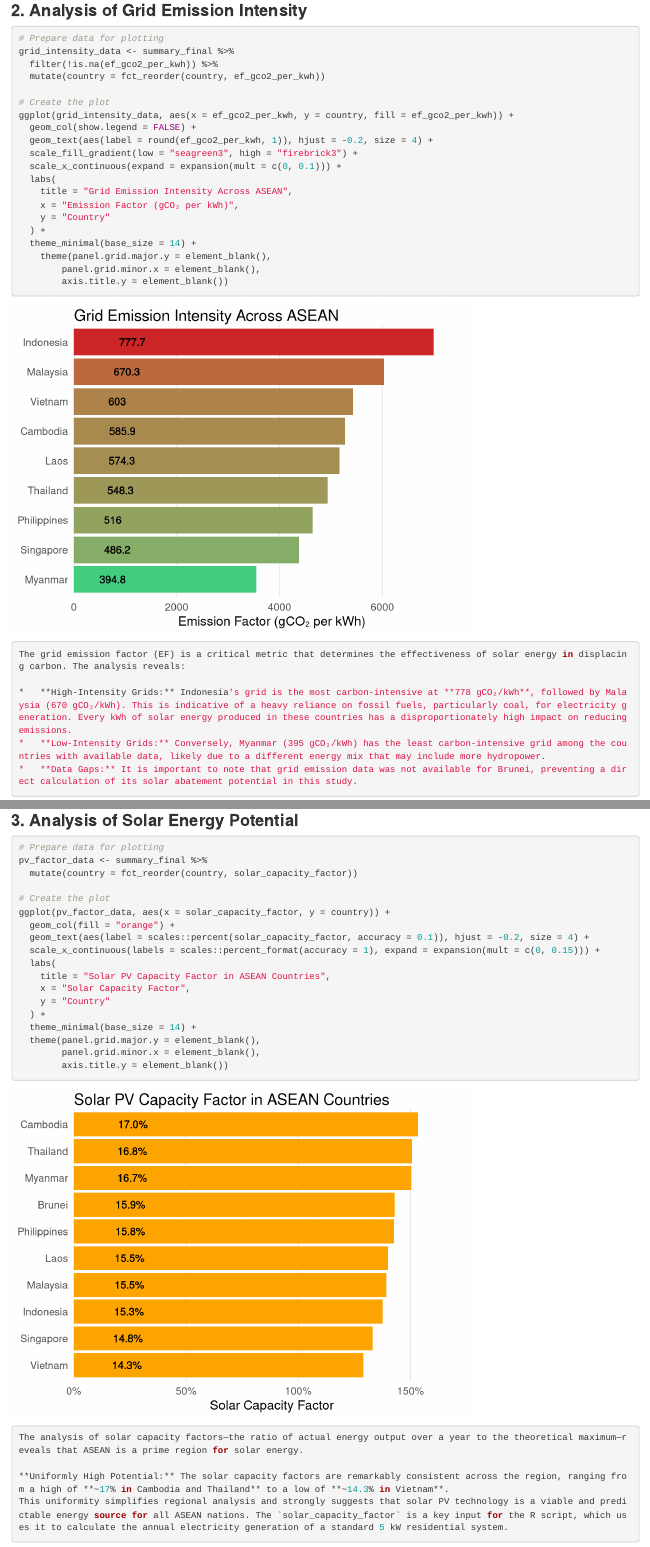
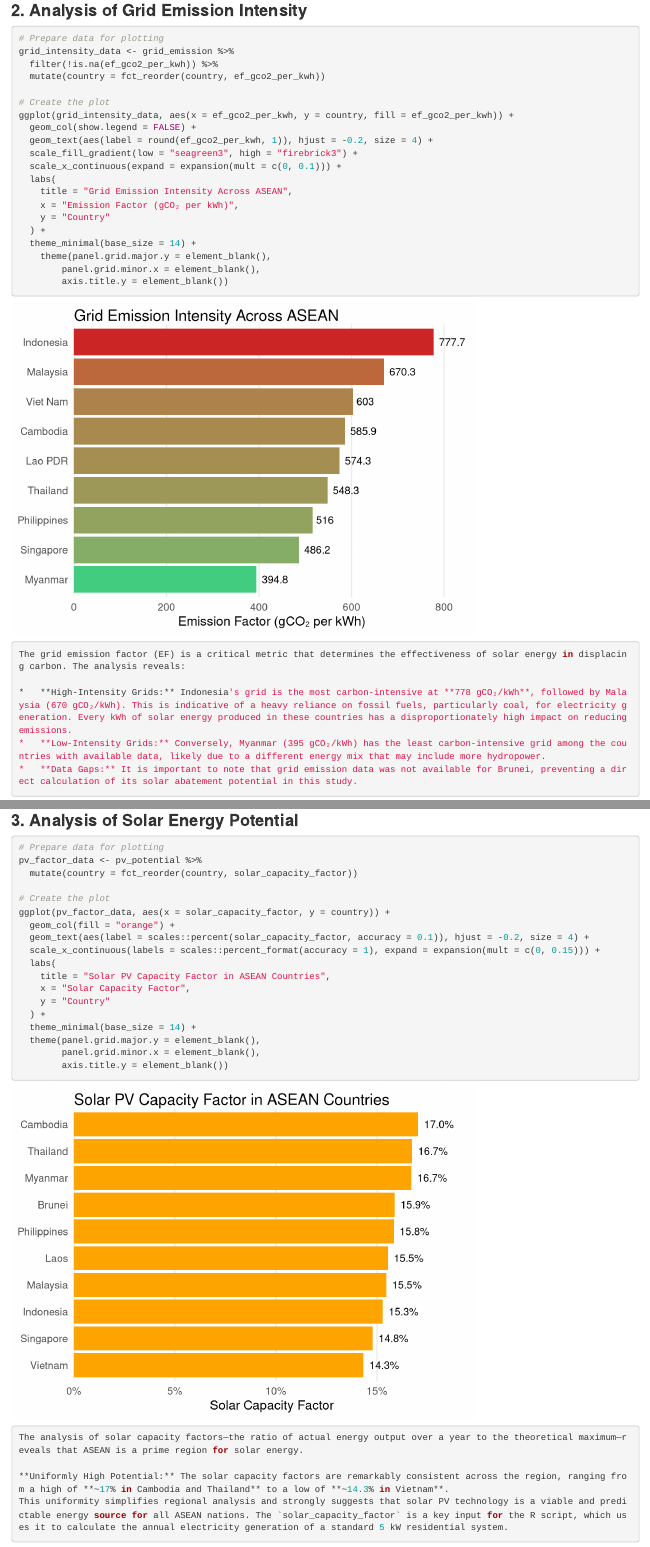
Before and after one commit to KubangPawis/asean-pv-co2-abatement, an R Markdown document (vignettes/results_analysis_01.Rmd): the page in a window 1100 px wide, from 2690 px down, and a second part further down, joined at a grey line. Rendered offline with R 4.5, knitr and Pandoc, with nearby package versions; common packages that the code uses without loading them are loaded.

Commit message:
Changes some of the variable use

````diff
--- a/vignettes/results_analysis_01.Rmd
+++ b/vignettes/results_analysis_01.Rmd
@@ -69,7 +69,7 @@ Connecting this to grid intensity, the data shows a clear correlation: countries
 
 ```{r plot-grid-emission}
 # Prepare data for plotting
-grid_intensity_data <- summary_final %>%
+grid_intensity_data <- grid_emission %>%
   filter(!is.na(ef_gco2_per_kwh)) %>%
   mutate(country = fct_reorder(country, ef_gco2_per_kwh))
 
@@ -102,7 +102,7 @@ The grid emission factor (EF) is a critical metric that determines the effective
 ### **3. Analysis of Solar Energy Potential**
 ```{r plot-pv-factor}
 # Prepare data for plotting
-pv_factor_data <- summary_final %>%
+pv_factor_data <- pv_potential %>%
   mutate(country = fct_reorder(country, solar_capacity_factor))
 
 # Create the plot
````
Also changed, not shown: 1 other file.
